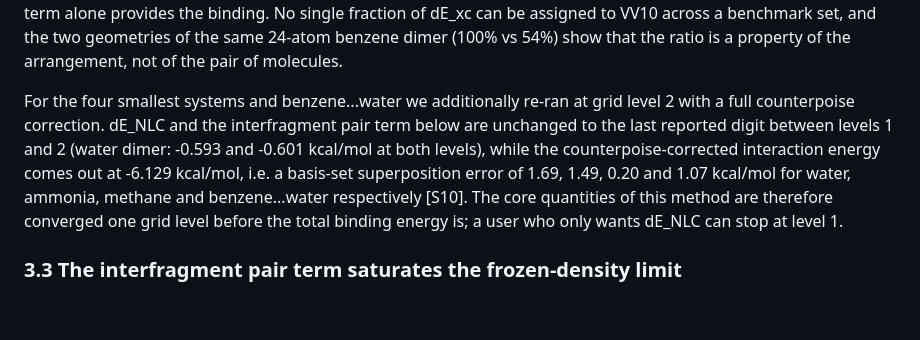
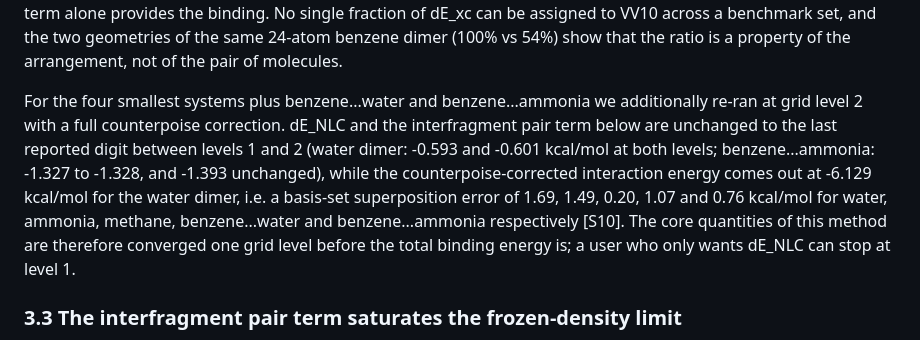
Before and after one commit to Haangyeon/nlcsplit, a Markdown page: paper/main.md, the part around the change. Drawn GitHub-style; blank space fills up the shorter version.

Commit message:
§3.2 扩到五个体系的 level2 复核（苯-氨 lvl1→2 核心量不变，BSSE 0.76）

```diff
--- a/paper/main.md
+++ b/paper/main.md
@@ -211,15 +211,17 @@ fraction of dE_xc can be assigned to VV10 across a benchmark set, and the two
 geometries of the same 24-atom benzene dimer (100% vs 54%) show that the ratio
 is a property of the arrangement, not of the pair of molecules.
 
-For the four smallest systems and benzene...water we additionally re-ran at grid
-level 2 with a full counterpoise correction. dE_NLC and the interfragment pair
-term below are unchanged to the last reported digit between levels 1 and 2
-(water dimer: -0.593 and -0.601 kcal/mol at both levels), while the
-counterpoise-corrected interaction energy comes out at -6.129 kcal/mol, i.e. a
-basis-set superposition error of 1.69, 1.49, 0.20 and 1.07 kcal/mol for water,
-ammonia, methane and benzene...water respectively [S10]. The core quantities of
-this method are therefore converged one grid level before the total binding
-energy is; a user who only wants dE_NLC can stop at level 1.
+For the four smallest systems plus benzene...water and benzene...ammonia we
+additionally re-ran at grid level 2 with a full counterpoise correction. dE_NLC
+and the interfragment pair term below are unchanged to the last reported digit
+between levels 1 and 2 (water dimer: -0.593 and -0.601 kcal/mol at both levels;
+benzene...ammonia: -1.327 to -1.328, and -1.393 unchanged), while the
+counterpoise-corrected interaction energy comes out at -6.129 kcal/mol for the
+water dimer, i.e. a basis-set superposition error of 1.69, 1.49, 0.20, 1.07 and
+0.76 kcal/mol for water, ammonia, methane, benzene...water and benzene...ammonia
+respectively [S10]. The core quantities of this method are therefore converged
+one grid level before the total binding energy is; a user who only wants dE_NLC
+can stop at level 1.
 
 ### 3.3 The interfragment pair term saturates the frozen-density limit
 
```
